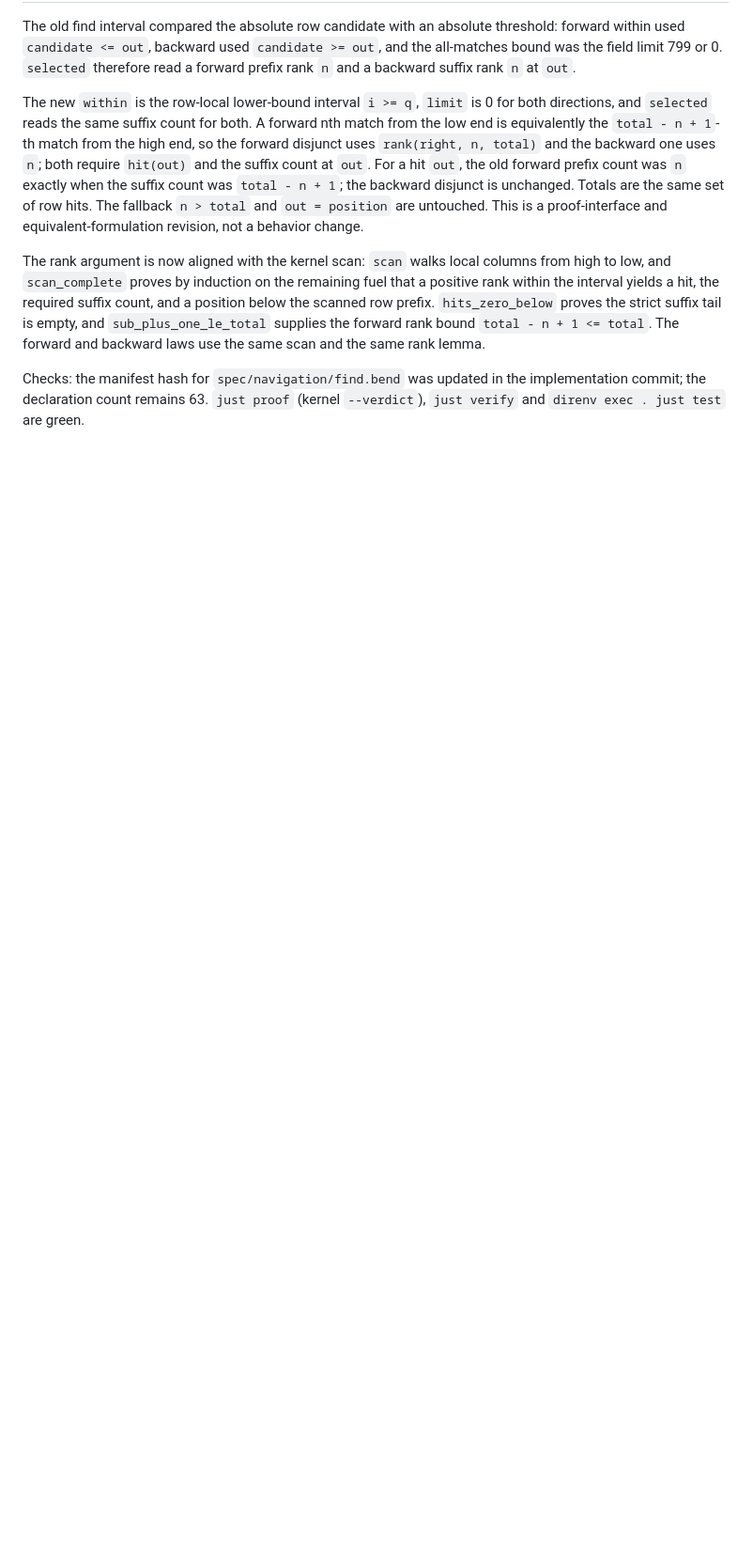
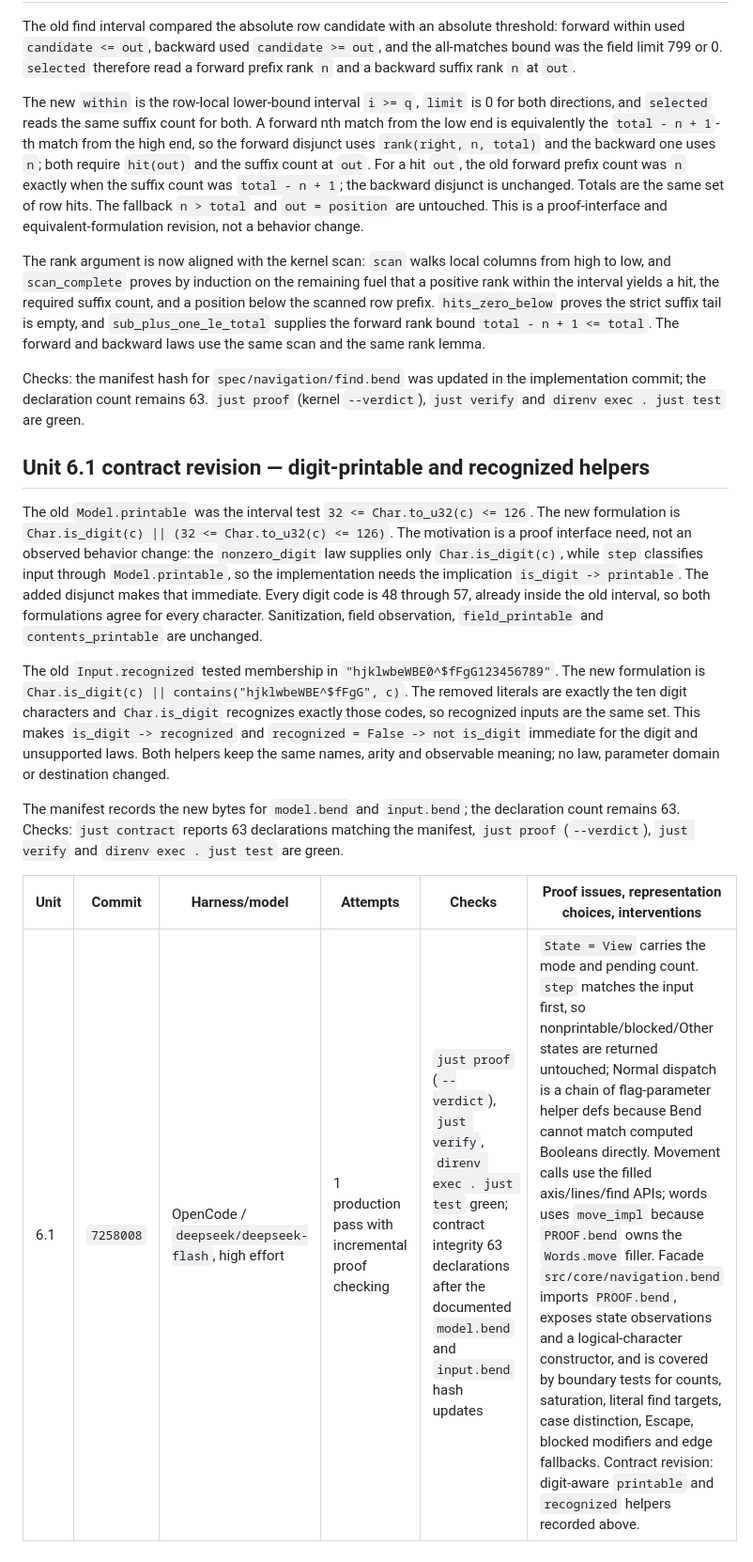
Before and after one commit to Torwalt/vim-flow, a Markdown page: docs/experiments/navigation-laws.md, the part around the change. Shown at 94% size. GitHub-like rendering; blank space fills up the shorter version.

Commit message:
Record input experiment evidence
- Add the unit 6.1 row and the digit-aware helper contract revision.

```diff
--- a/docs/experiments/navigation-laws.md
+++ b/docs/experiments/navigation-laws.md
@@ -204,3 +204,34 @@ the same scan and the same rank lemma.
 Checks: the manifest hash for `spec/navigation/find.bend` was updated in the
 implementation commit; the declaration count remains 63. `just proof`
 (kernel `--verdict`), `just verify` and `direnv exec . just test` are green.
+
+## Unit 6.1 contract revision — digit-printable and recognized helpers
+
+The old `Model.printable` was the interval test
+`32 <= Char.to_u32(c) <= 126`. The new formulation is
+`Char.is_digit(c) || (32 <= Char.to_u32(c) <= 126)`. The motivation is a proof
+interface need, not an observed behavior change: the `nonzero_digit` law
+supplies only `Char.is_digit(c)`, while `step` classifies input through
+`Model.printable`, so the implementation needs the implication
+`is_digit -> printable`. The added disjunct makes that immediate. Every digit
+code is 48 through 57, already inside the old interval, so both formulations
+agree for every character. Sanitization, field observation, `field_printable`
+and `contents_printable` are unchanged.
+
+The old `Input.recognized` tested membership in
+`"hjklwbeWBE0^$fFgG123456789"`. The new formulation is
+`Char.is_digit(c) || contains("hjklwbeWBE^$fFgG", c)`. The removed literals are
+exactly the ten digit characters and `Char.is_digit` recognizes exactly those
+codes, so recognized inputs are the same set. This makes
+`is_digit -> recognized` and `recognized = False -> not is_digit` immediate for
+the digit and unsupported laws. Both helpers keep the same names, arity and
+observable meaning; no law, parameter domain or destination changed.
+
+The manifest records the new bytes for `model.bend` and `input.bend`; the
+declaration count remains 63. Checks: `just contract` reports 63 declarations
+matching the manifest, `just proof` (`--verdict`), `just verify` and
+`direnv exec . just test` are green.
+
+| Unit | Commit | Harness/model | Attempts | Checks | Proof issues, representation choices, interventions |
+| --- | --- | --- | --- | --- | --- |
+| 6.1 | `7258008` | OpenCode / `deepseek/deepseek-flash`, high effort | 1 production pass with incremental proof checking | `just proof` (`--verdict`), `just verify`, `direnv exec . just test` green; contract integrity 63 declarations after the documented `model.bend` and `input.bend` hash updates | `State = View` carries the mode and pending count. `step` matches the input first, so nonprintable/blocked/Other states are returned untouched; Normal dispatch is a chain of flag-parameter helper defs because Bend cannot match computed Booleans directly. Movement calls use the filled axis/lines/find APIs; words uses `move_impl` because `PROOF.bend` owns the `Words.move` filler. Facade `src/core/navigation.bend` imports `PROOF.bend`, exposes state observations and a logical-character constructor, and is covered by boundary tests for counts, saturation, literal find targets, case distinction, Escape, blocked modifiers and edge fallbacks. Contract revision: digit-aware `printable` and `recognized` helpers recorded above. |
```
